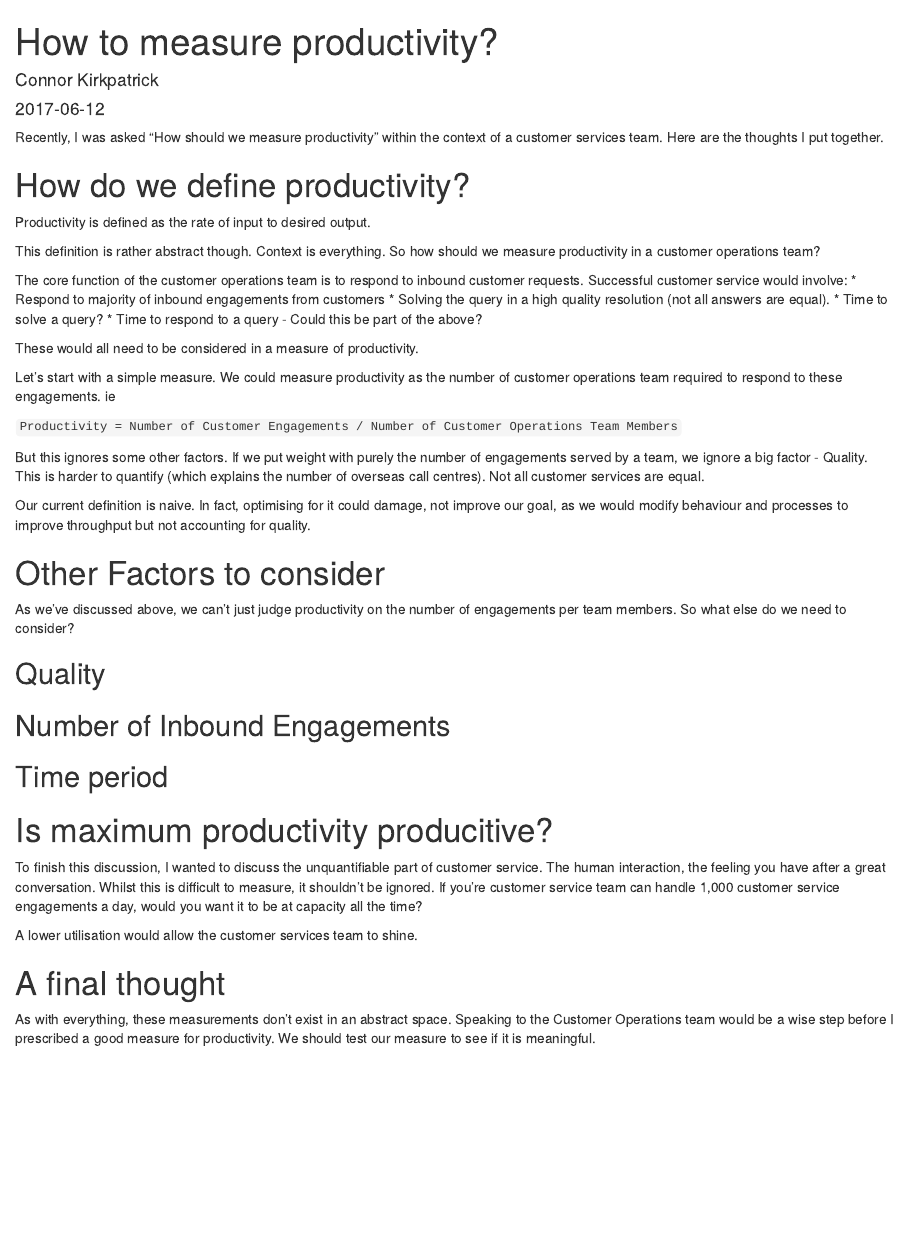
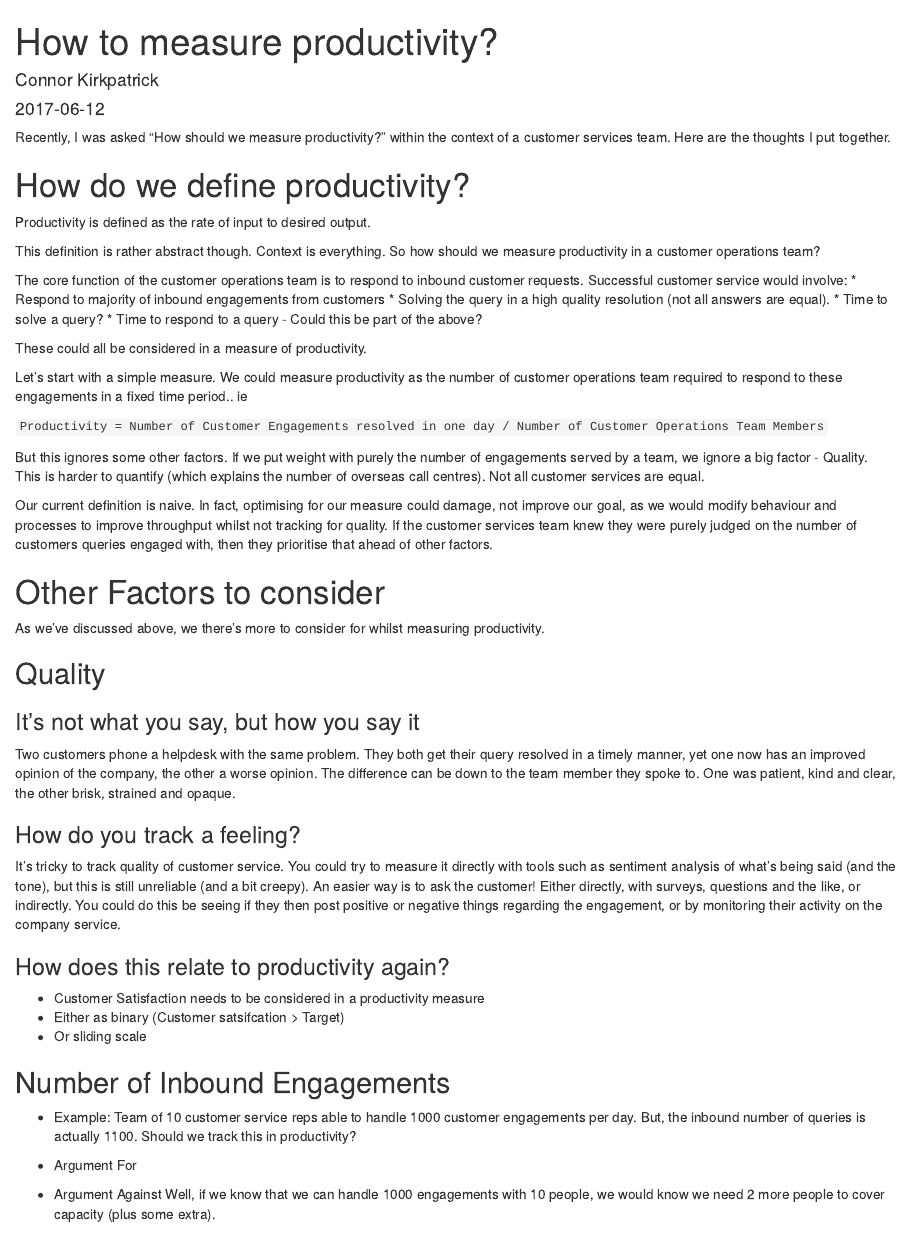
Before and after one commit to ConnorKirk/PersonalSite, an R Markdown document (content/post/2017-06-12-how-to-measure-productivity.Rmd): the page in a window 1100 px wide, from its top. Rendered offline with R 4.5, knitr and Pandoc, with nearby package versions.

Commit message:
Continue draft post - productivity

```diff
--- a/content/post/2017-06-12-how-to-measure-productivity.Rmd
+++ b/content/post/2017-06-12-how-to-measure-productivity.Rmd
@@ -9,7 +9,7 @@ draft: TRUE
 ---
 
 
-Recently, I was asked "How should we measure productivity" within the context of a customer services team. Here are the thoughts I put together.
+Recently, I was asked "How should we measure productivity?" within the context of a customer services team. Here are the thoughts I put together.
 
 
 # How do we define productivity?
@@ -25,28 +25,49 @@ The core function of the customer operations team is to respond to inbound custo
 * Time to respond to a query - Could this be part of the above?
 
 
-These would all need to be considered in a measure of productivity.
+These could all be considered in a measure of productivity.
 
-Let's start with a simple measure. We could measure productivity as the number of customer operations team required to respond to these engagements. ie
+Let's start with a simple measure. We could measure productivity as the number of customer operations team required to respond to these engagements in a fixed time period.. ie
 
-`Productivity = Number of Customer Engagements / Number of Customer Operations Team Members`
+`Productivity = Number of Customer Engagements resolved in one day / Number of Customer Operations Team Members`
 
 
 But this ignores some other factors. If we put weight with purely the number of engagements served by a team, we ignore a big factor - Quality. This is harder to quantify (which explains the number of overseas call centres). Not all customer services are equal.
 
-Our current definition is naive. In fact, optimising for it could damage, not improve our goal, as we would modify behaviour and processes to improve throughput but not accounting for quality.
+Our current definition is naive. In fact, optimising for our measure could damage, not improve our goal, as we would modify behaviour and processes to improve throughput whilst not tracking for quality. If the customer services team knew they were purely judged on the number of customers queries engaged with, then they prioritise that ahead of other factors.
 
 # Other Factors to consider
 
-As we've discussed above, we can't just judge productivity on the number of engagements per team members. So what else do we need to consider?
+As we've discussed above, we there's more to consider for whilst measuring productivity.
 
 ## Quality
+
+### It's not what you say, but how you say it
+
+Two customers phone a helpdesk with the same problem. They both get their query resolved in a timely manner, yet one now has an improved opinion of the company, the other a worse opinion. The difference can be down to the team member they spoke to. One was patient, kind and clear, the other brisk, strained and opaque.
+
+### How do you track a feeling?
+
+It's tricky to track quality of customer service. You could try to measure it directly with tools such as sentiment analysis of what's being said (and the tone), but this is still unreliable (and a bit creepy).
+An easier way is to ask the customer! Either directly, with surveys, questions and the like, or indirectly. You could do this be seeing if they then post positive or negative things regarding the engagement, or by monitoring their activity on the company service.
+
+### How does this relate to productivity again?
+
+- Customer Satisfaction needs to be considered in a productivity measure
+- Either as binary (Customer satsifcation > Target)
+- Or sliding scale
 
 
 
 ## Number of Inbound Engagements
 
-## Time period
+- Example: Team of 10 customer service reps able to handle 1000 customer engagements per day.
+  But, the inbound number of queries is actually 1100. Should we track this in productivity?
+
+- Argument For
+
+- Argument Against
+  Well, if we know that we can handle 1000 engagements with 10 people, we would know we need 2 more people to cover capacity (plus some extra).
 
 
 
```
Also changed, not shown: todo.rmd (+3 -2 lines), content/post/2017-06-12-how-to-measure-productivity.html.
